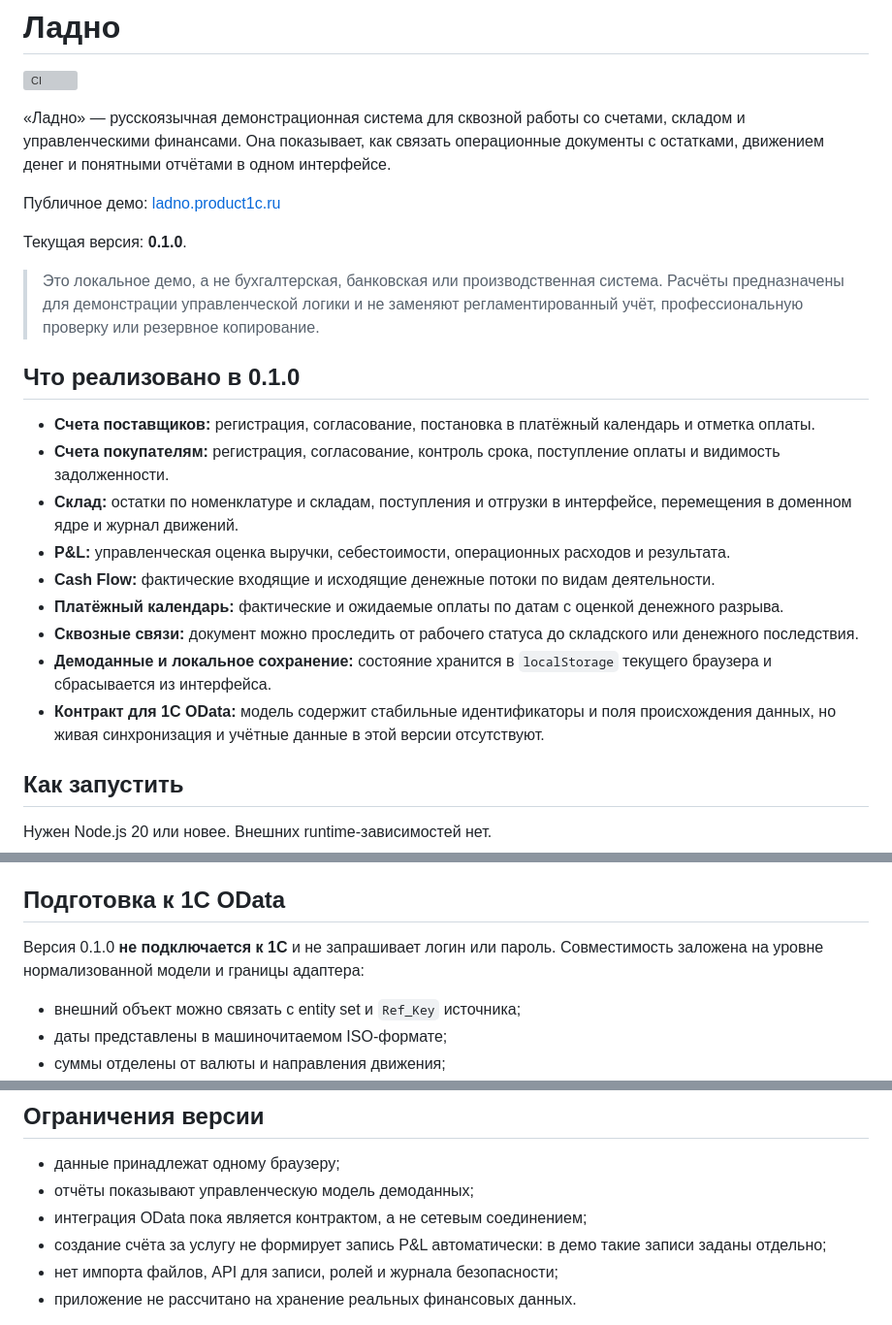
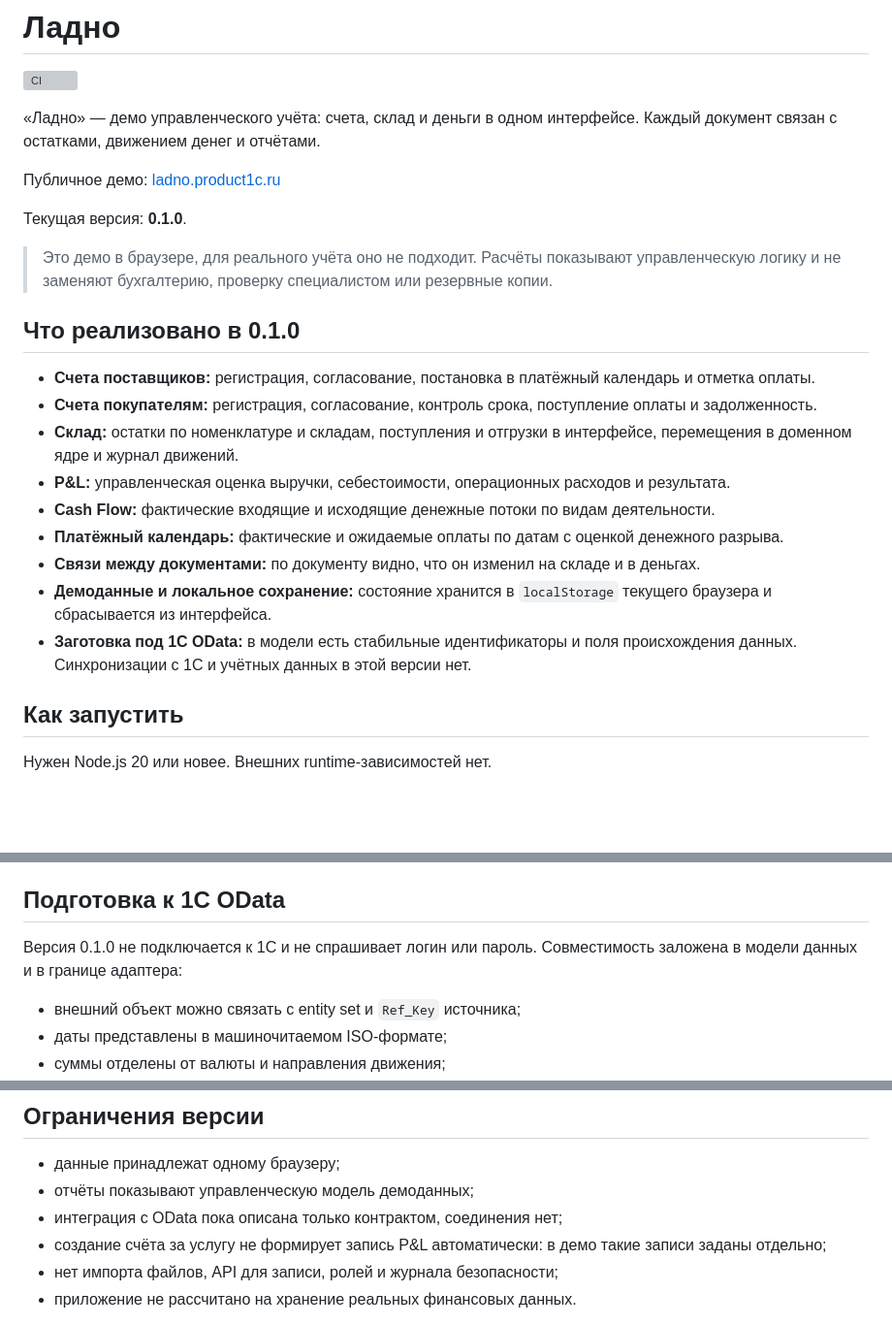
Before and after one commit to Aleksandr-Litvinenko/ladno, a Markdown page: README.md, 3 parts joined by grey strips. Shown at 97% size. Rendered like a GitHub page; blank space fills up the shorter version; grey boxes are pictures that could not be loaded.

Commit message:
Вычитать описание: убрать шаблонные обороты
Правки по правилам no-ai-slop (github.com/petergyang/no-ai-slop).

Co-Authored-By: Claude Opus 5 <noreply@anthropic.com>

```diff
--- a/README.md
+++ b/README.md
@@ -2,25 +2,25 @@
 
 [![CI](https://github.com/Aleksandr-Litvinenko/ladno/actions/workflows/ci.yml/badge.svg)](https://github.com/Aleksandr-Litvinenko/ladno/actions/workflows/ci.yml)
 
-«Ладно» — русскоязычная демонстрационная система для сквозной работы со счетами, складом и управленческими финансами. Она показывает, как связать операционные документы с остатками, движением денег и понятными отчётами в одном интерфейсе.
+«Ладно» — демо управленческого учёта: счета, склад и деньги в одном интерфейсе. Каждый документ связан с остатками, движением денег и отчётами.
 
 Публичное демо: [ladno.product1c.ru](https://ladno.product1c.ru)
 
 Текущая версия: **0.1.0**.
 
-> Это локальное демо, а не бухгалтерская, банковская или производственная система. Расчёты предназначены для демонстрации управленческой логики и не заменяют регламентированный учёт, профессиональную проверку или резервное копирование.
+> Это демо в браузере, для реального учёта оно не подходит. Расчёты показывают управленческую логику и не заменяют бухгалтерию, проверку специалистом или резервные копии.
 
 ## Что реализовано в 0.1.0
 
 - **Счета поставщиков:** регистрация, согласование, постановка в платёжный календарь и отметка оплаты.
-- **Счета покупателям:** регистрация, согласование, контроль срока, поступление оплаты и видимость задолженности.
+- **Счета покупателям:** регистрация, согласование, контроль срока, поступление оплаты и задолженность.
 - **Склад:** остатки по номенклатуре и складам, поступления и отгрузки в интерфейсе, перемещения в доменном ядре и журнал движений.
 - **P&L:** управленческая оценка выручки, себестоимости, операционных расходов и результата.
 - **Cash Flow:** фактические входящие и исходящие денежные потоки по видам деятельности.
 - **Платёжный календарь:** фактические и ожидаемые оплаты по датам с оценкой денежного разрыва.
-- **Сквозные связи:** документ можно проследить от рабочего статуса до складского или денежного последствия.
+- **Связи между документами:** по документу видно, что он изменил на складе и в деньгах.
 - **Демоданные и локальное сохранение:** состояние хранится в `localStorage` текущего браузера и сбрасывается из интерфейса.
-- **Контракт для 1С OData:** модель содержит стабильные идентификаторы и поля происхождения данных, но живая синхронизация и учётные данные в этой версии отсутствуют.
+- **Заготовка под 1С OData:** в модели есть стабильные идентификаторы и поля происхождения данных. Синхронизации с 1С и учётных данных в этой версии нет.
 
 ## Как запустить
 
@@ -54,7 +54,7 @@ npm run validate
 
 ## Подготовка к 1С OData
 
-Версия 0.1.0 **не подключается к 1С** и не запрашивает логин или пароль. Совместимость заложена на уровне нормализованной модели и границы адаптера:
+Версия 0.1.0 не подключается к 1С и не спрашивает логин или пароль. Совместимость заложена в модели данных и в границе адаптера:
 
 - внешний объект можно связать с entity set и `Ref_Key` источника;
 - даты представлены в машиночитаемом ISO-формате;
@@ -87,7 +87,7 @@ deploy/                    пример отдельного nginx-vhost
 
 - данные принадлежат одному браузеру;
 - отчёты показывают управленческую модель демоданных;
-- интеграция OData пока является контрактом, а не сетевым соединением;
+- интеграция с OData пока описана только контрактом, соединения нет;
 - создание счёта за услугу не формирует запись P&L автоматически: в демо такие
   записи заданы отдельно;
 - нет импорта файлов, API для записи, ролей и журнала безопасности;
```
